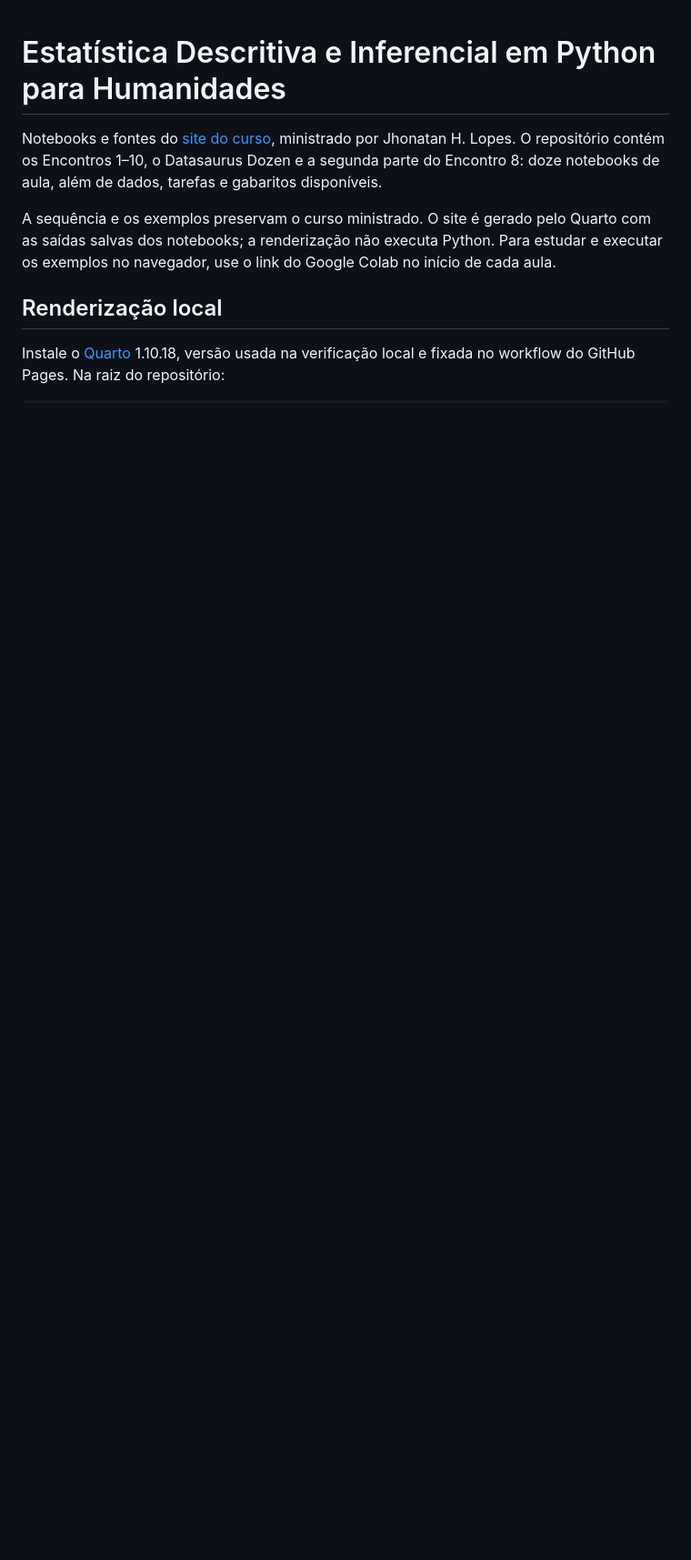
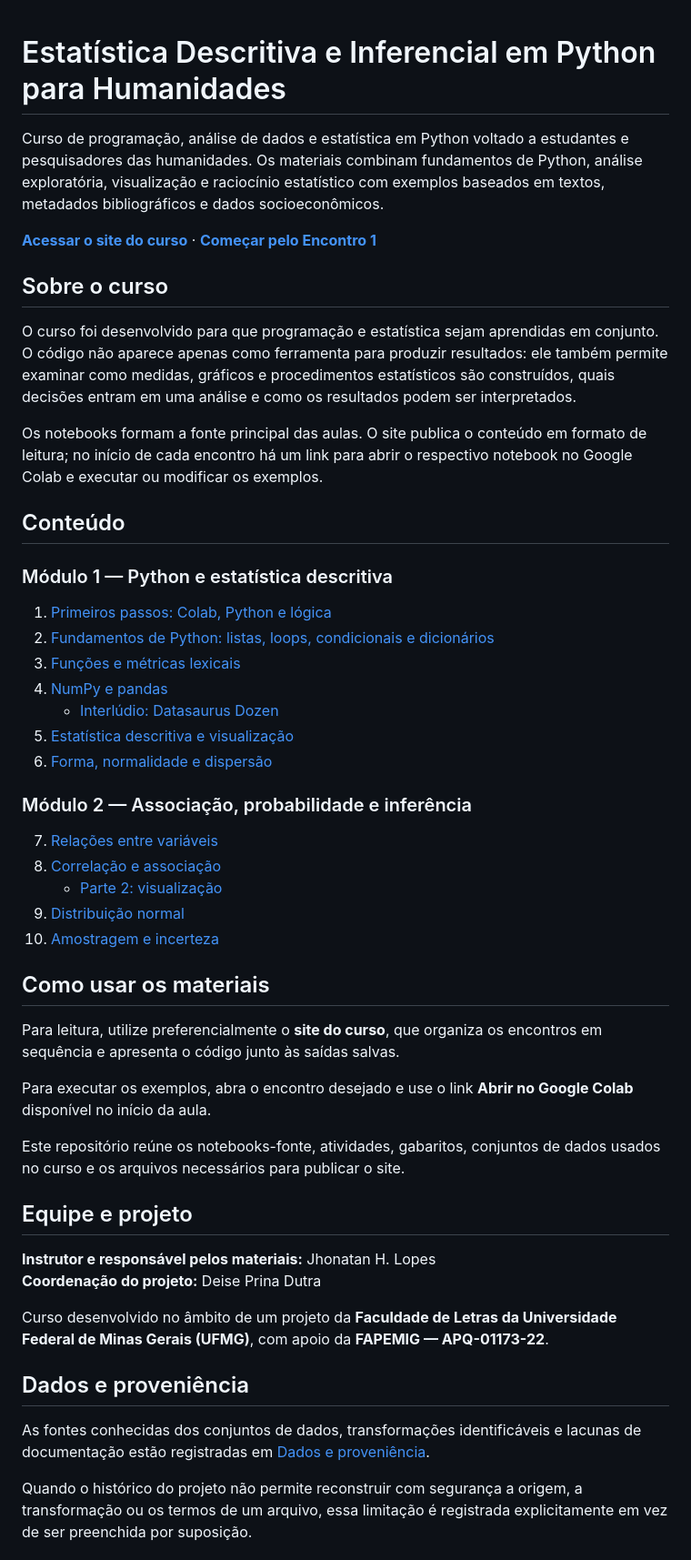
Before and after one commit to jhlopesalves/eda_humanidades, a Markdown page: README.md, the part around one of its changes. Shown at 91% size. Drawn GitHub-style; blank space fills up the shorter version.

```diff
--- a/README.md
+++ b/README.md
@@ -1,9 +1,53 @@
 # Estatística Descritiva e Inferencial em Python para Humanidades
 
-Notebooks e fontes do [site do curso](https://jhlopesalves.github.io/eda_humanidades/), ministrado por Jhonatan H. Lopes. O repositório contém os Encontros 1–10, o Datasaurus Dozen e a segunda parte do Encontro 8: doze notebooks de aula, além de dados, tarefas e gabaritos disponíveis.
+Curso de programação, análise de dados e estatística em Python voltado a estudantes e pesquisadores das humanidades. Os materiais combinam fundamentos de Python, análise exploratória, visualização e raciocínio estatístico com exemplos baseados em textos, metadados bibliográficos e dados socioeconômicos.
 
-A sequência e os exemplos preservam o curso ministrado. O site é gerado pelo Quarto com as saídas salvas dos notebooks; a renderização não executa Python. Para estudar e executar os exemplos no navegador, use o link do Google Colab no início de cada aula.
+**[Acessar o site do curso](https://jhlopesalves.github.io/eda_humanidades/)** · **[Começar pelo Encontro 1](https://jhlopesalves.github.io/eda_humanidades/encontro_1/enc_1.html)**
 
-## Renderização local
+## Sobre o curso
 
-Instale o [Quarto](https://quarto.org/docs/get-started/) 1.10.18, versão usada na verificação local e fixada no workflow do GitHub Pages. Na raiz do repositório:
+O curso foi desenvolvido para que programação e estatística sejam aprendidas em conjunto. O código não aparece apenas como ferramenta para produzir resultados: ele também permite examinar como medidas, gráficos e procedimentos estatísticos são construídos, quais decisões entram em uma análise e como os resultados podem ser interpretados.
+
+Os notebooks formam a fonte principal das aulas. O site publica o conteúdo em formato de leitura; no início de cada encontro há um link para abrir o respectivo notebook no Google Colab e executar ou modificar os exemplos.
+
+## Conteúdo
+
+### Módulo 1 — Python e estatística descritiva
+
+1. [Primeiros passos: Colab, Python e lógica](encontro_1/enc_1.ipynb)
+2. [Fundamentos de Python: listas, loops, condicionais e dicionários](encontro_2/enc_2.ipynb)
+3. [Funções e métricas lexicais](encontro_3/enc_3.ipynb)
+4. [NumPy e pandas](encontro_4/enc_4.ipynb)
+   - [Interlúdio: Datasaurus Dozen](encontro_5/datasaurus.ipynb)
+5. [Estatística descritiva e visualização](encontro_5/enc_5.ipynb)
+6. [Forma, normalidade e dispersão](encontro_6/enc_6.ipynb)
+
+### Módulo 2 — Associação, probabilidade e inferência
+
+7. [Relações entre variáveis](encontro_7/enc_7.ipynb)
+8. [Correlação e associação](encontro_8/enc_8.ipynb)
+   - [Parte 2: visualização](encontro_8/enc_8-parte2.ipynb)
+9. [Distribuição normal](encontro_9/enc_9.ipynb)
+10. [Amostragem e incerteza](encontro_10/enc_10.ipynb)
+
+## Como usar os materiais
+
+Para leitura, utilize preferencialmente o **site do curso**, que organiza os encontros em sequência e apresenta o código junto às saídas salvas.
+
+Para executar os exemplos, abra o encontro desejado e use o link **Abrir no Google Colab** disponível no início da aula.
+
+Este repositório reúne os notebooks-fonte, atividades, gabaritos, conjuntos de dados usados no curso e os arquivos necessários para publicar o site.
+
+## Equipe e projeto
+
+**Instrutor e responsável pelos materiais:** Jhonatan H. Lopes
+**Coordenação do projeto:** Deise Prina Dutra
+
+Curso desenvolvido no âmbito de um projeto da **Faculdade de Letras da Universidade Federal de Minas Gerais (UFMG)**, com apoio da **FAPEMIG — APQ-01173-22**.
+
+## Dados e proveniência
+
+As fontes conhecidas dos conjuntos de dados, transformações identificáveis e lacunas de documentação estão registradas em [Dados e proveniência](DATASETS.md).
+
+Quando o histórico do projeto não permite reconstruir com segurança a origem, a transformação ou os termos de um arquivo, essa limitação é registrada explicitamente em vez de ser preenchida por suposição.
+
```
Also changed, not shown: other parts of README.md (+12 -58 lines).
